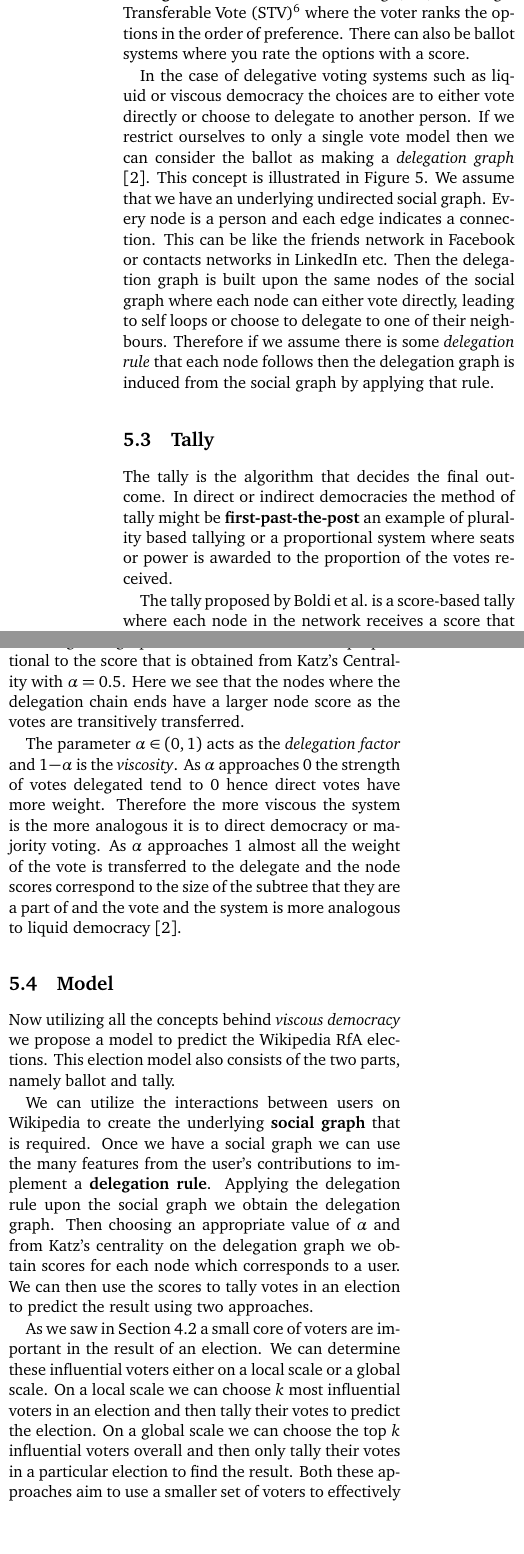
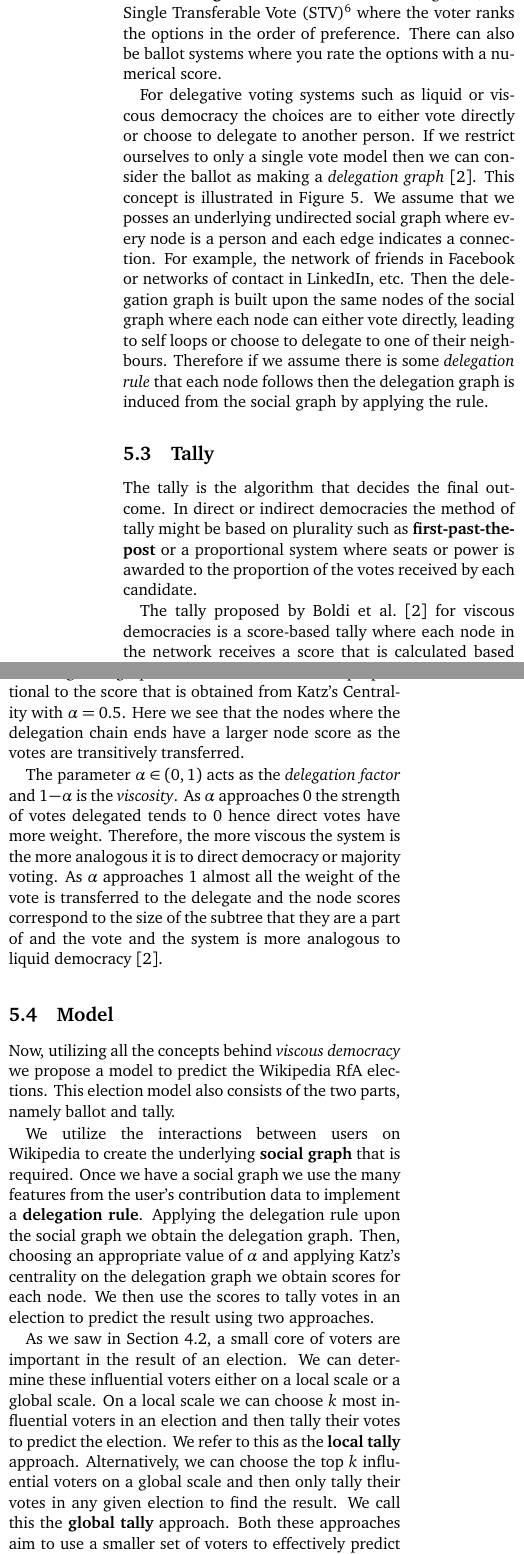
Before and after one commit to ananth1996/Research_Project_Report, a LaTeX paper (main.tex, which reads model.tex): two parts of the columns of page 6 of 16, joined at a grey line, cut so that both start at the same text, the shorter picture padded with empty space. Compiled offline with pdfLaTeX.

Commit message:
pass to fix sentences

```diff
--- a/model.tex
+++ b/model.tex
@@ -13,25 +15,25 @@ There is a \textit{reluctance} to delegate in online communities. Hence the weig
 
 \subsection{Ballot}
-A ballot is how a voter expresses their preferences. In the examples of direct and indirect democracy the ballot is usually cast in the form of a vote, either directly for a policy or indirectly for a candidate. The form of voting can be a \textbf{one person, one vote} system where the voter indicates one option. The other is \textbf{ranking based voting} such as Instant-runoff voting (IRV)\footnote{\url{https://en.wikipedia.org/wiki/Instant-runoff_voting}} or Single Transferable Vote (STV)\footnote{\url{https://en.wikipedia.org/wiki/Single_transferable_vote}} where the voter ranks the options in the order of preference. There can also be ballot systems where you rate the options with a score.
+A ballot is how a voter expresses their preferences. For instance, in direct and indirect democracy the ballot is usually cast in the form of a vote, either directly for a policy or indirectly for a candidate. The voting system can be a \textbf{one person, one vote} system where the voter indicates only one option. Another system is \textbf{ranking based voting} such as Instant-runoff voting (IRV)\footnote{\url{https://en.wikipedia.org/wiki/Instant-runoff_voting}} or Single Transferable Vote (STV)\footnote{\url{https://en.wikipedia.org/wiki/Single_transferable_vote}} where the voter ranks the options in the order of preference. There can also be ballot systems where you rate the options with a numerical score.
 
-In the case of delegative voting systems such as liquid or viscous democracy the choices are to either vote directly or choose to delegate to another person. If we restrict ourselves to only a single vote model then we can consider the ballot as making a \textit{delegation graph} \cite{ViscousDemocracy}. This concept is illustrated in Figure~\ref{fig:viscous-dem}. We assume that we have an underlying undirected social graph. Every node is a person and each edge indicates a connection. This can be like the friends network in Facebook or contacts networks in LinkedIn etc. Then the delegation graph is built upon the same nodes of the social graph where each node can either vote directly, leading to self loops or choose to delegate to one of their neighbours. Therefore if we assume there is some \textit{delegation rule} that each node follows then the delegation graph is induced from the social graph by applying that rule.
+For delegative voting systems such as liquid or viscous democracy the choices are to either vote directly or choose to delegate to another person. If we restrict ourselves to only a single vote model then we can consider the ballot as making a \textit{delegation graph} \cite{ViscousDemocracy}. This concept is illustrated in Figure~\ref{fig:viscous-dem}. We assume that we posses an underlying undirected social graph where every node is a person and each edge indicates a connection. For example, the network of friends in Facebook or networks of contact in LinkedIn, etc. Then the delegation graph is built upon the same nodes of the social graph where each node can either vote directly, leading to self loops or choose to delegate to one of their neighbours. Therefore if we assume there is some \textit{delegation rule} that each node follows then the delegation graph is induced from the social graph by applying the rule.
 
 \subsection{Tally}
 \label{sec:tally}
-The tally is the algorithm that decides the final outcome. In direct or indirect democracies the method of tally might be \textbf{first-past-the-post} an example of plurality based tallying or a proportional system where seats or power is awarded to the proportion of the votes received.
+The tally is the algorithm that decides the final outcome. In direct or indirect democracies the method of tally might be based on plurality such as \textbf{first-past-the-post} or a proportional system where seats or power is awarded to the proportion of the votes received by each candidate.
 
-The tally proposed by Boldi et al.\ is a score-based tally where each node in the network receives a score that is calculated based on the delegation graph \cite{ViscousDemocracy}. This score can then be used along with any requirement such as choosing a committee or one policy out of many alternatives. The method is called \textit{transitive proxy voting with exponential damping}, where a dampening factor $\alpha$ controls the amount of reluctance in the transitive delegation of votes. They proposed using \textbf{Katz's Centrality index} on the delegation graph. Therefore the score for a node $i$ is defined as
+The tally proposed by Boldi et al.\ \cite{ViscousDemocracy} for viscous democracies is a score-based tally where each node in the network receives a score that is calculated based on the delegation graph. This score can then be used along with any requirement such as choosing a committee or one policy out of many alternatives. The method is called \textit{transitive proxy voting with exponential damping}, where a dampening factor $\alpha$ controls the amount of reluctance in the transitive delegation of votes. They proposed using \textbf{Katz's Centrality index} on the delegation graph. Therefore the score for a node $i$ is defined as
 \[\text{Score}_{i}  = \sum_{p \in \text{Path}(-,i)} \alpha^{|p|}.\]
 Here, $\text{Path}(-,i)$ is set of all delegation paths ending in node $i$ and $|p|$ is the length of the path \cite{ViscousDemocracy}. This step is shown in Figure~\ref{fig:viscous-dem}, where the \textit{Node Importance Graph} is the delegation graph where each node's size is proportional to the score that is obtained from Katz's Centrality with $\alpha=0.5$. Here we see that the nodes where the delegation chain ends have a larger node score as the votes are transitively transferred.
 
-The parameter $\alpha\in (0,1)$ acts as the \textit{delegation factor} and $1-\alpha$ is the \textit{viscosity}. As $\alpha$ approaches $0$ the strength of votes delegated tend to $0$ hence direct votes have more weight. Therefore the more viscous the system is the more analogous it is to direct democracy or majority voting. As $\alpha$ approaches $1$ almost all the weight of the vote is transferred to the delegate and the node scores correspond to the size of the subtree that they are a part of and the vote and the system is more analogous to liquid democracy \cite{ViscousDemocracy}.
+The parameter $\alpha\in (0,1)$ acts as the \textit{delegation factor} and $1-\alpha$ is the \textit{viscosity}. As $\alpha$ approaches $0$ the strength of votes delegated tends to $0$ hence direct votes have more weight. Therefore, the more viscous the system is the more analogous it is to direct democracy or majority voting. As $\alpha$ approaches $1$ almost all the weight of the vote is transferred to the delegate and the node scores correspond to the size of the subtree that they are a part of and the vote and the system is more analogous to liquid democracy \cite{ViscousDemocracy}.
 
 \subsection{Model}
-Now utilizing all the concepts behind \textit{viscous democracy} we propose a model to predict the Wikipedia RfA elections. This election model also consists of the two parts, namely ballot and tally.
+Now, utilizing all the concepts behind \textit{viscous democracy} we propose a model to predict the Wikipedia RfA elections. This election model also consists of the two parts, namely ballot and tally.
 
-We can utilize the interactions between users on Wikipedia to create the underlying \textbf{social graph} that is required. Once we have a social graph we can use the many features from the user's contributions to implement a \textbf{delegation rule}. Applying the delegation rule upon the social graph we obtain the delegation graph. Then choosing an appropriate value of $\alpha$ and from Katz's centrality on the delegation graph we obtain scores for each node which corresponds to a user. We can then use the scores to tally votes in an election to predict the result using two approaches.
+We utilize the interactions between users on Wikipedia to create the underlying \textbf{social graph} that is required. Once we have a social graph we use the many features from the user's contribution data to implement a \textbf{delegation rule}. Applying the delegation rule upon the social graph we obtain the delegation graph. Then, choosing an appropriate value of $\alpha$ and applying Katz's centrality on the delegation graph we obtain scores for each node. We then use the scores to tally votes in an election to predict the result using two approaches.
 
-As we saw in Section~\ref{sec:influential-voters} a small core of voters are important in the result of an election. We can determine these influential voters either on a local scale or a global scale. On a local scale we can choose $k$ most influential voters in an election and then tally their votes to predict the election. On a global scale we can choose the top $k$ influential voters overall and then only tally their votes in a particular election to find the result. Both these approaches aim to use a smaller set of voters to effectively predict the result of an election.
+As we saw in Section~\ref{sec:influential-voters}, a small core of voters are important in the result of an election. We can determine these influential voters either on a local scale or a global scale. On a local scale we can choose $k$ most influential voters in an election and then tally their votes to predict the election. We refer to this as the \textbf{local tally} approach. Alternatively, we can choose the top $k$ influential voters on a global scale and then only tally their votes in any given election to find the result. We call this the \textbf{global tally} approach. Both these approaches aim to use a smaller set of voters to effectively predict the result of an election.
 
 \begin{figure*}[!ht]
     \centering
```
Also changed, not shown: main.pdf, model.tex (8 more changed lines).
